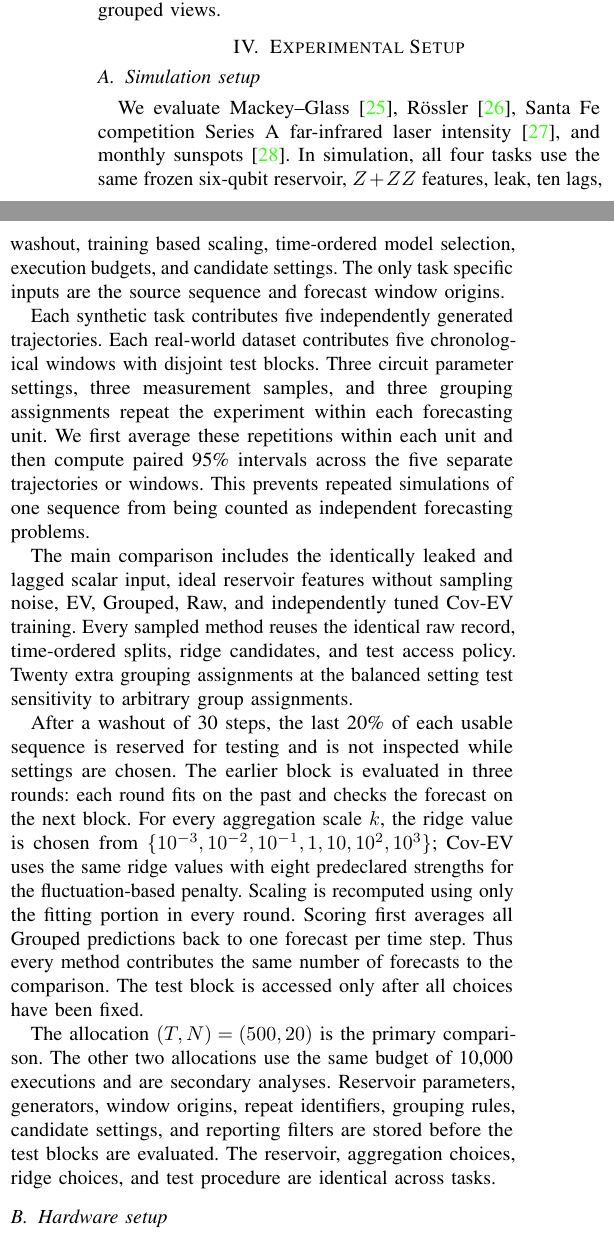
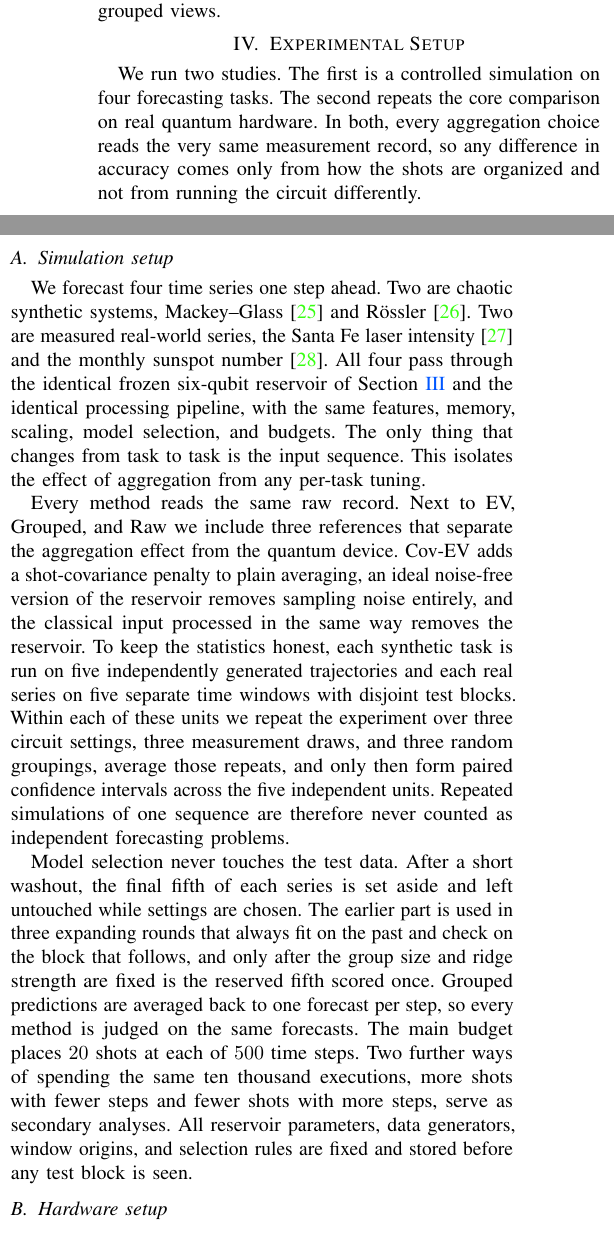
Before and after one commit to eybmits/adaptive-shot-aggregation, a LaTeX paper (paper/main.tex, which reads paper/sections/experimental-section.tex): two parts of the columns of page 3 of 6, joined at a grey line, cut so that both start at the same text. Compiled offline with pdfLaTeX; a missing font is replaced by an installed copy or a similar font; a LaTeX package or settings file that is missing is left out.

Commit message:
Rewrite experimental setup

```diff
--- a/paper/sections/experimental-section.tex
+++ b/paper/sections/experimental-section.tex
@@ -1,48 +1,46 @@
 \section{Experimental Setup}
-\label{sec:protocol}
+\label{sec:setup}
+
+We run two studies. The first is a controlled simulation on four forecasting
+tasks. The second repeats the core comparison on real quantum hardware. In both,
+every aggregation choice reads the very same measurement record, so any
+difference in accuracy comes only from how the shots are organized and not from
+running the circuit differently.
 
 \subsection{Simulation setup}
-We evaluate Mackey--Glass~\cite{mackey1977oscillation},
-R\"ossler~\cite{rossler1976equation}, Santa Fe competition Series~A
-far-infrared laser intensity~\cite{gershenfeld1993future}, and monthly
-sunspots~\cite{sidc2026sunspots}. In simulation, all four tasks use the same
-frozen six-qubit
-reservoir, $Z+ZZ$ features, leak, ten lags, washout, training based scaling,
-time-ordered model selection, execution budgets, and candidate settings. The only
-task specific inputs are the source sequence and forecast window origins.
+We forecast four time series one step ahead. Two are chaotic synthetic systems,
+Mackey--Glass~\cite{mackey1977oscillation} and R\"ossler~\cite{rossler1976equation}.
+Two are measured real-world series, the Santa Fe laser
+intensity~\cite{gershenfeld1993future} and the monthly sunspot
+number~\cite{sidc2026sunspots}. All four pass through the identical frozen
+six-qubit reservoir of Section~\ref{sec:method} and the identical processing
+pipeline, with the same features, memory, scaling, model selection, and budgets.
+The only thing that changes from task to task is the input sequence. This
+isolates the effect of aggregation from any per-task tuning.
 
-Each synthetic task contributes five independently generated trajectories.
-Each real-world dataset contributes five chronological windows with disjoint
-test blocks. Three circuit parameter settings, three
-measurement samples, and three grouping assignments repeat the experiment
-within each forecasting unit. We first average these repetitions within each unit and then compute
-paired 95\% intervals across the five separate trajectories or windows. This
-prevents repeated simulations of one sequence from being counted as
-independent forecasting problems.
+Every method reads the same raw record. Next to EV, Grouped, and Raw we include
+three references that separate the aggregation effect from the quantum device.
+Cov-EV adds a shot-covariance penalty to plain averaging, an ideal noise-free
+version of the reservoir removes sampling noise entirely, and the classical
+input processed in the same way removes the reservoir. To keep the statistics
+honest, each synthetic task is run on five independently generated trajectories
+and each real series on five separate time windows with disjoint test blocks.
+Within each of these units we repeat the experiment over three circuit settings,
+three measurement draws, and three random groupings, average those repeats, and
+only then form paired confidence intervals across the five independent units.
+Repeated simulations of one sequence are therefore never counted as independent
+forecasting problems.
 
-The main comparison includes the identically leaked and lagged scalar input,
-ideal reservoir features without sampling noise, EV, Grouped, Raw, and
-independently tuned Cov-EV training. Every sampled method reuses the identical raw
-record, time-ordered splits, ridge candidates, and test access policy. Twenty extra
-grouping assignments at the balanced setting test sensitivity to arbitrary group
-assignments.
-
-After a washout of 30 steps, the last 20\% of each usable sequence is reserved
-for testing and is not inspected while settings are chosen. The earlier block
-is evaluated in three rounds: each round fits on the past and checks the
-forecast on the next block. For every aggregation scale $k$, the ridge value is chosen from
-$\{10^{-3},10^{-2},10^{-1},1,10,10^2,10^3\}$; Cov-EV uses the same ridge values
-with eight predeclared strengths for the fluctuation-based penalty. Scaling is
-recomputed using only the fitting portion in every round. Scoring first
-averages all Grouped predictions back to one forecast per time step. Thus every
-method contributes the same number of forecasts to the comparison. The test
-block is accessed only after all choices have been fixed.
-
-The allocation $(T,N)=(500,20)$ is the primary comparison. The other two
-allocations use the same budget of 10,000 executions and are secondary
-analyses. Reservoir parameters, generators, window origins, repeat identifiers,
-grouping rules, candidate settings, and reporting filters are stored before the test
-blocks are evaluated. The reservoir, aggregation choices, ridge choices, and
-test procedure are identical across tasks.
+Model selection never touches the test data. After a short washout, the final
+fifth of each series is set aside and left untouched while settings are chosen.
+The earlier part is used in three expanding rounds that always fit on the past
+and check on the block that follows, and only after the group size and ridge
+strength are fixed is the reserved fifth scored once. Grouped predictions are
+averaged back to one forecast per step, so every method is judged on the same
+forecasts. The main budget places $20$ shots at each of $500$ time steps. Two
+further ways of spending the same ten thousand executions, more shots with fewer
+steps and fewer shots with more steps, serve as secondary analyses. All
+reservoir parameters, data generators, window origins, and selection rules are
+fixed and stored before any test block is seen.
 
 \subsection{Hardware setup}
@@ -53 +46,0 @@ $R_X$ rotations, and ten local-$Z$ outputs. The circuit is mapped to selected
-physical qubits on \emph{ibm\_fez} and \emph{ibm\_marrakesh} and is held fixed
@@ -62,0 +52 @@ acquisition. They do not represent independent devices or calibration periods.
+helps on a second circuit and a different set of measured features. It is not a
```
Also changed, not shown: output/pdf/QCE26_NIER_split_ensemble_qrc_anonymous.pdf, output/pdf/QCE26_NIER_split_ensemble_qrc_named.pdf, paper/sections/experimental-section.tex (26 more changed lines), 1 other file.
